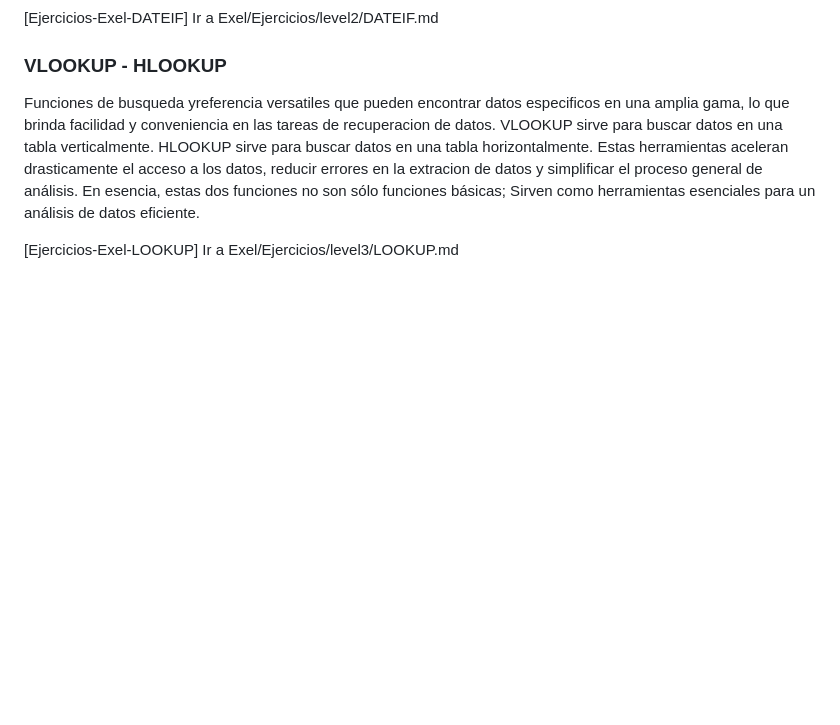
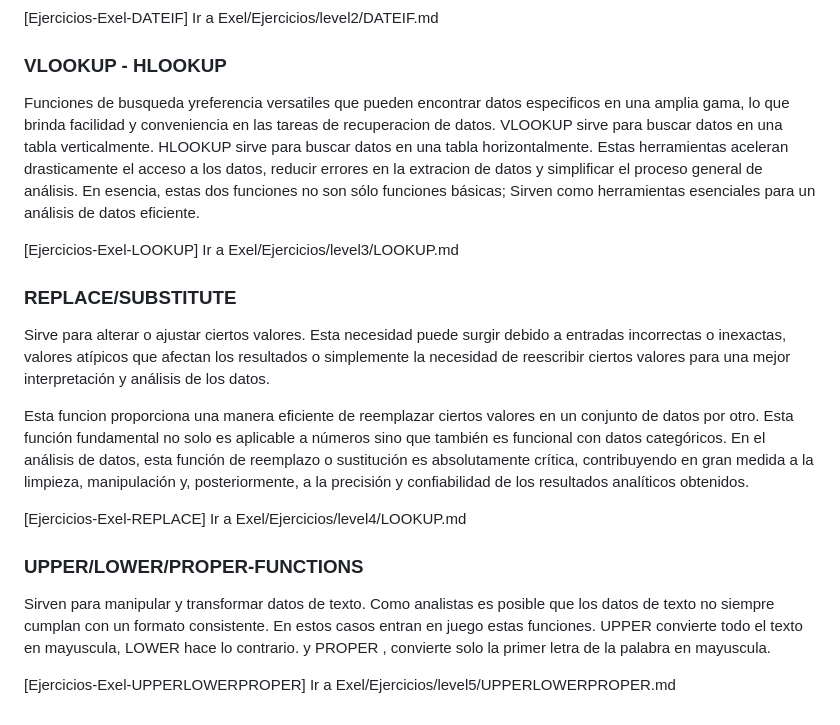
Before and after one commit to BenjaminDestefanis/Temarios-IA, a Markdown page: ROADMAP/Excel/excel.md, the part around the change. Rendered like a GitHub page; blank space fills up the shorter version.

Commit message:
5/28/24 3:28 PM

```diff
--- a/ROADMAP/Excel/excel.md
+++ b/ROADMAP/Excel/excel.md
@@ -38,3 +38,20 @@ Estas herramientas aceleran drasticamente el acceso a los datos, reducir errores
 En esencia, estas dos funciones no son sólo funciones básicas; Sirven como herramientas esenciales para un análisis de datos eficiente.
 
 [Ejercicios-Exel-LOOKUP] Ir a Exel/Ejercicios/level3/LOOKUP.md
+
+### REPLACE/SUBSTITUTE
+Sirve para alterar o ajustar ciertos valores.
+Esta necesidad puede surgir debido a entradas incorrectas o inexactas, valores atípicos que afectan los resultados o simplemente la necesidad de reescribir ciertos valores para una mejor interpretación y análisis de los datos.
+
+Esta funcion proporciona una manera eficiente de reemplazar ciertos valores en un conjunto de datos por otro. Esta función fundamental no solo es aplicable a números sino que también es funcional con datos categóricos.
+En el análisis de datos, esta función de reemplazo o sustitución es absolutamente crítica, contribuyendo en gran medida a la limpieza, manipulación y, posteriormente, a la precisión y confiabilidad de los resultados analíticos obtenidos.
+
+[Ejercicios-Exel-REPLACE] Ir a Exel/Ejercicios/level4/LOOKUP.md
+
+### UPPER/LOWER/PROPER-FUNCTIONS
+Sirven para manipular y transformar datos de texto.
+Como analistas es posible que los datos de texto no siempre cumplan con un formato consistente. En estos casos entran en juego estas funciones.
+UPPER convierte todo el texto en mayuscula, LOWER hace lo contrario.
+y PROPER , convierte solo la primer letra de la palabra en mayuscula.
+
+[Ejercicios-Exel-UPPERLOWERPROPER] Ir a Exel/Ejercicios/level5/UPPERLOWERPROPER.md
```
